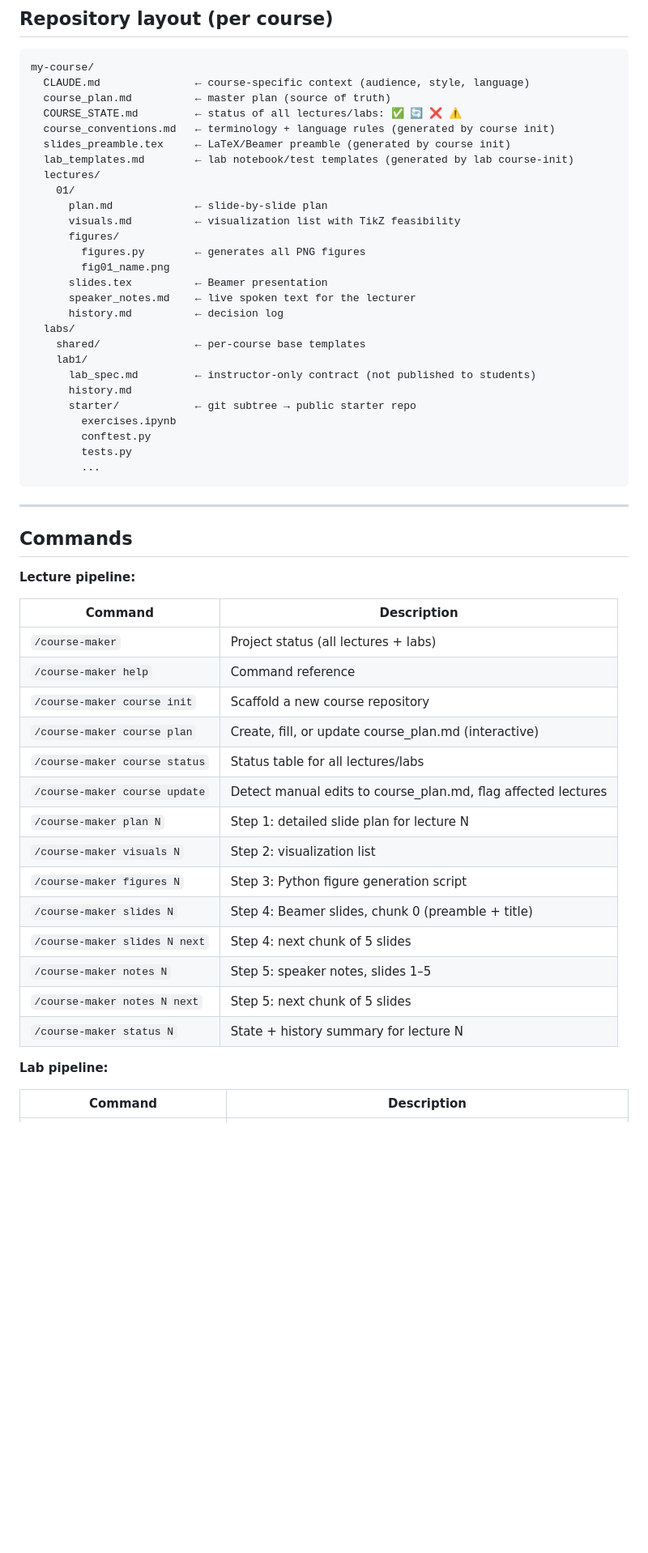
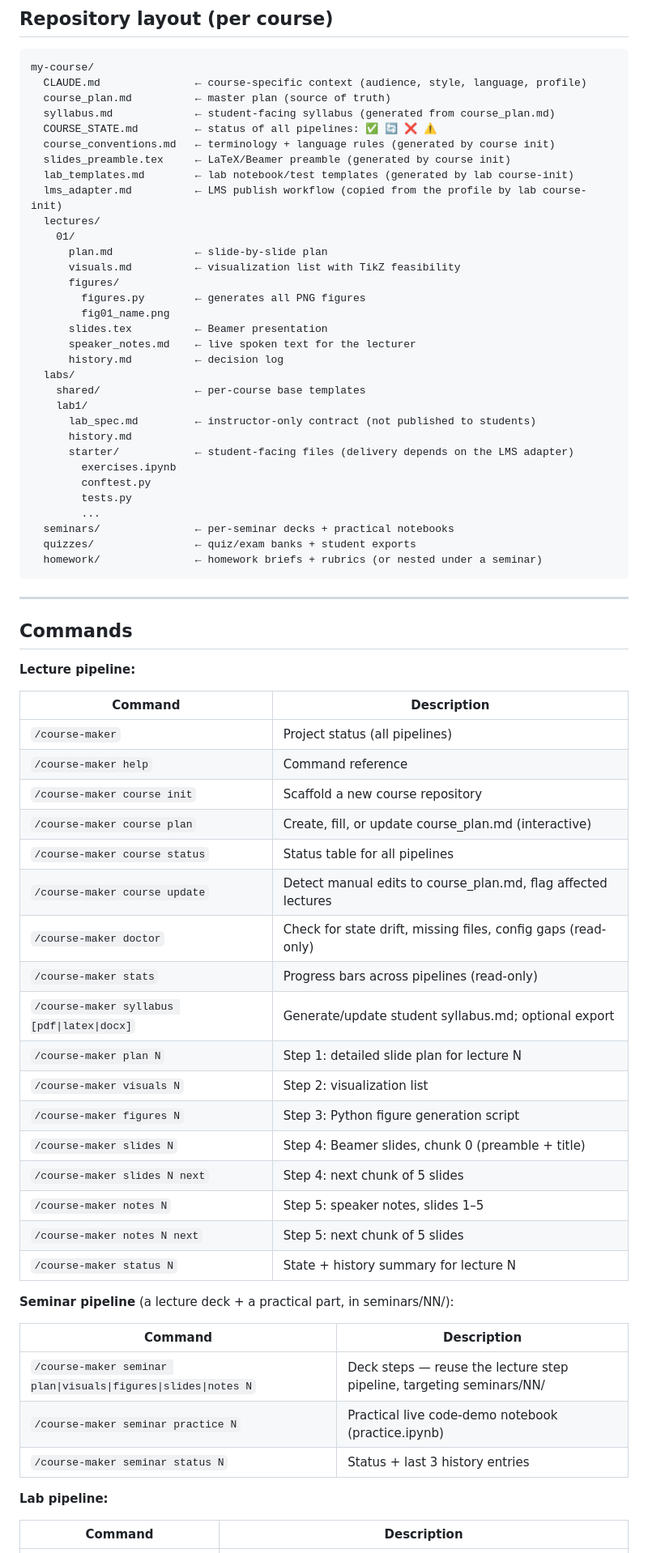
Before and after one commit to markpolyak/course-maker, a Markdown page: README.md, the part around one of its changes. Shown at 81% size. GitHub-like rendering; blank space fills up the shorter version.

````diff
--- a/README.md
+++ b/README.md
@@ -100,12 +102,14 @@ which is always loaded and lists the critical rules that survive any skip.
 
 ```
 my-course/
-  CLAUDE.md               ← course-specific context (audience, style, language)
+  CLAUDE.md               ← course-specific context (audience, style, language, profile)
   course_plan.md          ← master plan (source of truth)
-  COURSE_STATE.md         ← status of all lectures/labs: ✅ 🔄 ❌ ⚠️
+  syllabus.md             ← student-facing syllabus (generated from course_plan.md)
+  COURSE_STATE.md         ← status of all pipelines: ✅ 🔄 ❌ ⚠️
   course_conventions.md   ← terminology + language rules (generated by course init)
   slides_preamble.tex     ← LaTeX/Beamer preamble (generated by course init)
   lab_templates.md        ← lab notebook/test templates (generated by lab course-init)
+  lms_adapter.md          ← LMS publish workflow (copied from the profile by lab course-init)
   lectures/
     01/
       plan.md             ← slide-by-slide plan
@@ -121,11 +125,14 @@ my-course/
     lab1/
       lab_spec.md         ← instructor-only contract (not published to students)
       history.md
-      starter/            ← git subtree → public starter repo
+      starter/            ← student-facing files (delivery depends on the LMS adapter)
         exercises.ipynb
         conftest.py
         tests.py
         ...
+  seminars/               ← per-seminar decks + practical notebooks
+  quizzes/                ← quiz/exam banks + student exports
+  homework/               ← homework briefs + rubrics (or nested under a seminar)
 ```
 
 ---
@@ -136,12 +143,15 @@ my-course/
 
 | Command | Description |
 |---|---|
-| `/course-maker` | Project status (all lectures + labs) |
+| `/course-maker` | Project status (all pipelines) |
 | `/course-maker help` | Command reference |
 | `/course-maker course init` | Scaffold a new course repository |
 | `/course-maker course plan` | Create, fill, or update course_plan.md (interactive) |
-| `/course-maker course status` | Status table for all lectures/labs |
+| `/course-maker course status` | Status table for all pipelines |
 | `/course-maker course update` | Detect manual edits to course_plan.md, flag affected lectures |
+| `/course-maker doctor` | Check for state drift, missing files, config gaps (read-only) |
+| `/course-maker stats` | Progress bars across pipelines (read-only) |
+| `/course-maker syllabus [pdf\|latex\|docx]` | Generate/update student syllabus.md; optional export |
 | `/course-maker plan N` | Step 1: detailed slide plan for lecture N |
 | `/course-maker visuals N` | Step 2: visualization list |
 | `/course-maker figures N` | Step 3: Python figure generation script |
@@ -151,6 +161,14 @@ my-course/
 | `/course-maker notes N next` | Step 5: next chunk of 5 slides |
 | `/course-maker status N` | State + history summary for lecture N |
 
+**Seminar pipeline** (a lecture deck + a practical part, in seminars/NN/):
+
+| Command | Description |
+|---|---|
+| `/course-maker seminar plan\|visuals\|figures\|slides\|notes N` | Deck steps — reuse the lecture step pipeline, targeting seminars/NN/ |
+| `/course-maker seminar practice N` | Practical live code-demo notebook (practice.ipynb) |
+| `/course-maker seminar status N` | Status + last 3 history entries |
+
 **Lab pipeline:**
 
 | Command | Description |
````
Also changed, not shown: other parts of README.md (+27 -8 lines), docs/EXAMPLE_COURSE_PLAN.md (added, +183 -0 lines).
